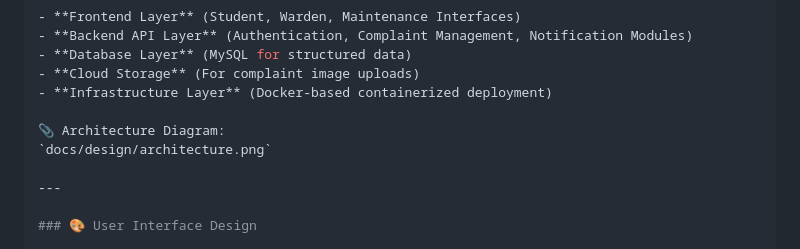
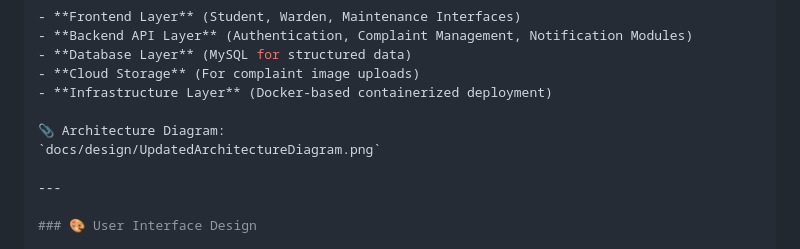
Before and after one commit to adityawanders/CampusBuddy-SE, a Markdown page: README.md, the part around the change. Rendered like a GitHub page.

Commit message:
Update architecture diagram file reference

```diff
--- a/README.md
+++ b/README.md
@@ -68,7 +68,7 @@ The system consists of:
 - **Infrastructure Layer** (Docker-based containerized deployment)
 
 📎 Architecture Diagram:
-`docs/design/architecture.png`
+`docs/design/UpdatedArchitectureDiagram.png`
 
 ---
 
```
